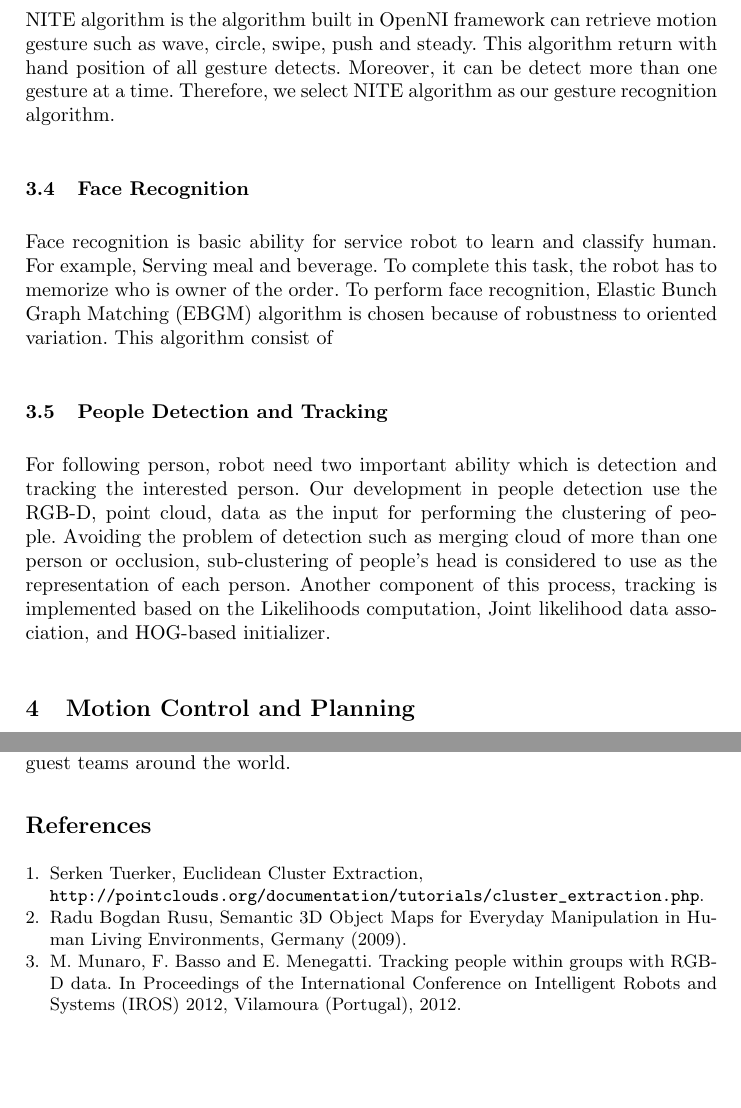
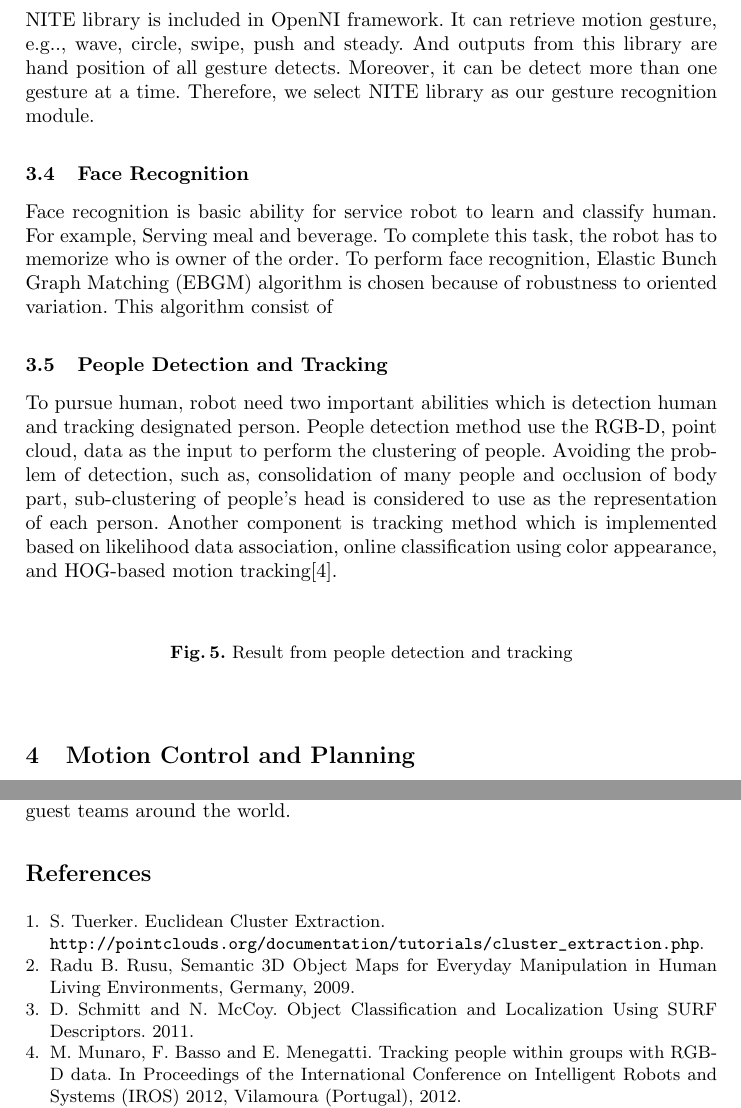
Before and after one commit to skuba-athome/TDP, a LaTeX thesis (TDP-draft/Latex/tdp-draft.tex): two parts of pages 4 and 6 of 6, joined at a grey line, cut so that both start at the same text, the shorter picture padded with empty space. The pictures show the PDF file TDP-draft/Latex/tdp-draft.pdf that the author committed with the source.

Commit message:
Correct people detection

```diff
--- a/TDP-draft/Latex/tdp-draft.tex
+++ b/TDP-draft/Latex/tdp-draft.tex
@@ -108,9 +108,7 @@ The performance of this approach gains us the higher efficiency of both localiza
 
 \subsection{Gesture Recognition}
 
-NITE algorithm is the algorithm built in OpenNI framework can retrieve motion gesture such as wave, circle, swipe, push and steady. This algorithm return with hand position of all gesture detects.
-Moreover, it can be detect more than one gesture at a time. Therefore, we select NITE algorithm as our
-gesture recognition algorithm.
+NITE library is included in OpenNI framework. It can retrieve motion gesture, e.g.., wave, circle, swipe, push and steady. And outputs from this library are hand position of all gesture detects. Moreover, it can be detect more than one gesture at a time. Therefore, we select NITE library as our gesture recognition module.
 
 \subsection{Face Recognition}
 
@@ -118,7 +116,13 @@ Face recognition is basic ability for service robot to learn and classify human.
 
 \subsection{People Detection and Tracking}
 
-For following person, robot need two important ability which is detection and tracking the interested person. Our development in people detection use the RGB-D, point cloud, data as the input for performing the clustering of people. Avoiding the problem of detection such as merging cloud of more than one person or occlusion, sub-clustering of people's head is considered to use as the representation of each person. Another component of this process, tracking is implemented based on the Likelihoods computation, Joint likelihood data association, and HOG-based initializer.
+To pursue human, robot need two important abilities which is detection human and tracking designated person. People detection method use the RGB-D, point cloud, data as the input to perform the clustering of people. Avoiding the problem of detection, such as, consolidation of many people and occlusion of body part, sub-clustering of people's head is considered to use as the representation of each person. Another component is tracking method which is implemented based on likelihood data association, online classification using color appearance, and HOG-based motion tracking\cite{pp_detect}.
+
+\begin{figure}
+\centering
+\caption{Result from people detection and tracking}
+\label{fig:people_detection}
+\end{figure}
 
 \section{Motion Control and Planning}
 
@@ -151,17 +155,20 @@ In manipulation part, our development of grasping action is classified to 2 meth
 
 
 In manipulation part we develop and improve grasping action method For the manipulation system we develop in two main methods by situation there are Grasping and Inverse kinematic, Grasping action method is the method that classify object by shape of object then computer will select gesture action from database and send command to robot arm. In generally this method use with object that have a complex shape or implement with another task. Inverse kinematic is method that find the center point of object and send direct velocity to command robot's arm so this method use with simple object eg. can box bottle.
+
 \section{Conclusion}
 
 In this year, we mainly focus on developing more stable robot and also it's AI software. We'll improve performance of manipulator as future work. We have experiences from RoboCup@Home competition 2012 and we learn from our mistakes. Our robot and AI are improved in order to join RoboCup2013 event in Netherlands. We hope that our robot team will perform better in RoboCup than the previous year, and we are looking forward to sharing experiences with other guest teams around the world.
 
 \begin{thebibliography}{4}
 
-\bibitem{ece} Serken Tuerker, Euclidean Cluster Extraction,\\
+\bibitem{ece} S. Tuerker. Euclidean Cluster Extraction.\\
 \url{http://pointclouds.org/documentation/tutorials/cluster_extraction.php}.
 
-\bibitem{rudu.thesis} Radu Bogdan Rusu,
-Semantic 3D Object Maps for Everyday Manipulation in Human Living Environments, Germany (2009).
+\bibitem{rudu.thesis} Radu B. Rusu,
+Semantic 3D Object Maps for Everyday Manipulation in Human Living Environments, Germany, 2009.
+
+\bibitem{obj_rec} D. Schmitt and N. McCoy. Object Classification and Localization Using SURF Descriptors. 2011.
 
 \bibitem{pp_detect} M. Munaro, F. Basso and E. Menegatti. Tracking people within groups with RGB-D data. In Proceedings of the International Conference on Intelligent Robots and Systems (IROS) 2012, Vilamoura (Portugal), 2012.
 
```
Also changed, not shown: TDP-draft/Latex/tdp-draft.pdf, TDP-draft/Latex/tdp-draft.tex (18 more changed lines).
